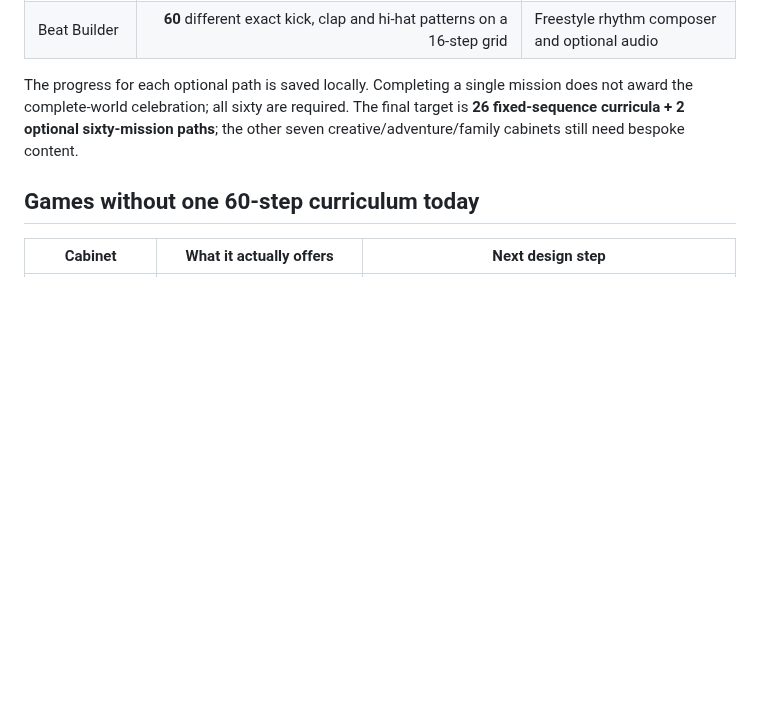
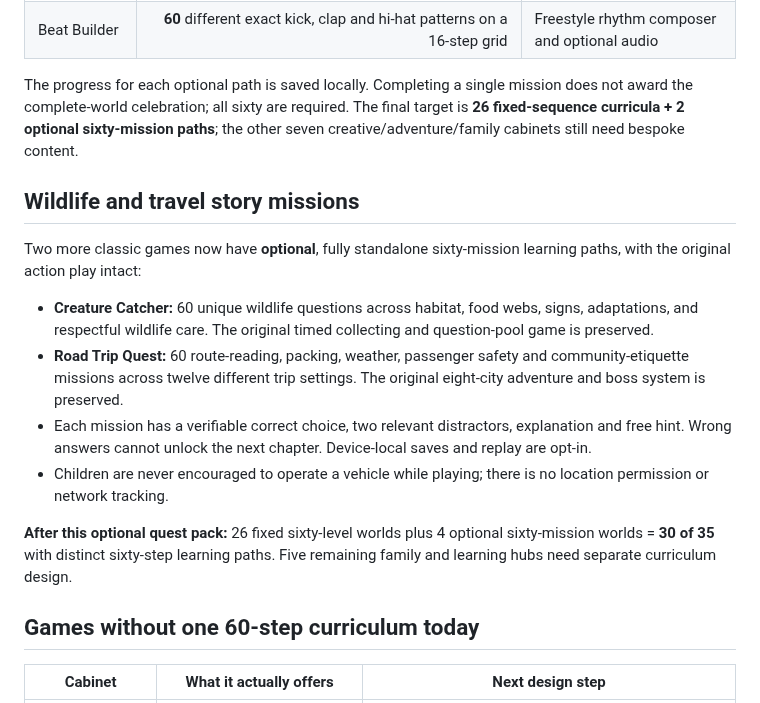
Before and after one commit to larrinamsalva/larriverse-arcade, a Markdown page: docs/WORLD-60-LEVEL-AUDIT.md, the part around the change. GitHub-like rendering; blank space fills up the shorter version.

```diff
--- a/docs/WORLD-60-LEVEL-AUDIT.md
+++ b/docs/WORLD-60-LEVEL-AUDIT.md
@@ -58,6 +58,17 @@ The two original creative modes remain available. The new curricula count **real
 
 The progress for each optional path is saved locally. Completing a single mission does not award the complete-world celebration; all sixty are required. The final target is **26 fixed-sequence curricula + 2 optional sixty-mission paths**; the other seven creative/adventure/family cabinets still need bespoke content.
 
+## Wildlife and travel story missions
+
+Two more classic games now have **optional**, fully standalone sixty-mission learning paths, with the original action play intact:
+
+- **Creature Catcher:** 60 unique wildlife questions across habitat, food webs, signs, adaptations, and respectful wildlife care. The original timed collecting and question-pool game is preserved.
+- **Road Trip Quest:** 60 route-reading, packing, weather, passenger safety and community-etiquette missions across twelve different trip settings. The original eight-city adventure and boss system is preserved.
+- Each mission has a verifiable correct choice, two relevant distractors, explanation and free hint. Wrong answers cannot unlock the next chapter. Device-local saves and replay are opt-in.
+- Children are never encouraged to operate a vehicle while playing; there is no location permission or network tracking.
+
+**After this optional quest pack:** 26 fixed sixty-level worlds plus 4 optional sixty-mission worlds = **30 of 35** with distinct sixty-step learning paths. Five remaining family and learning hubs need separate curriculum design.
+
 ## Games without one 60-step curriculum today
 
 | Cabinet | What it actually offers | Next design step |
```
